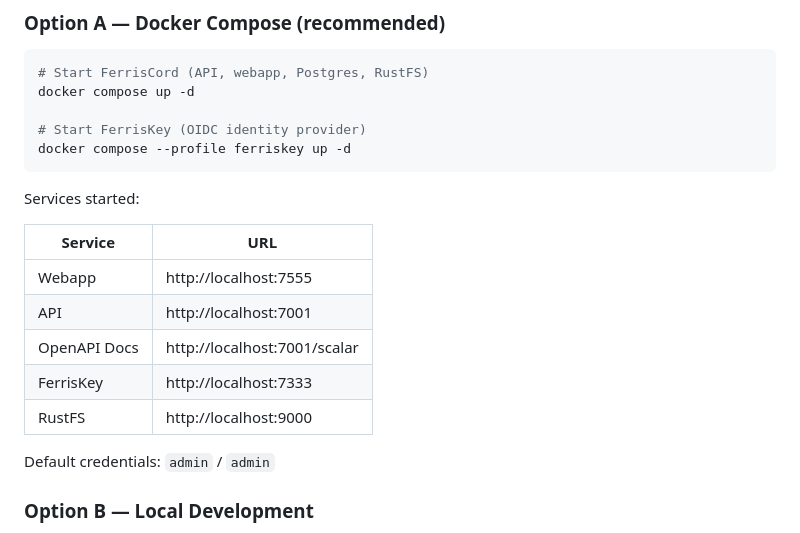
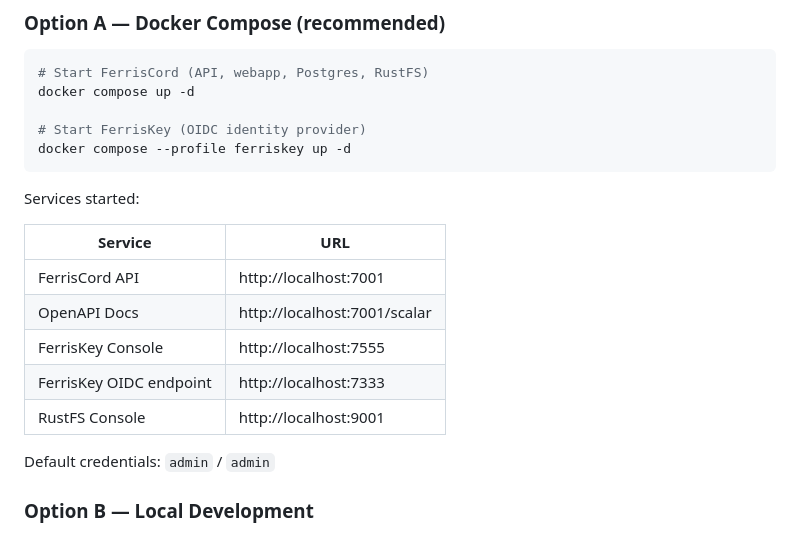
Before and after one commit to ferrislabs/ferriscord, a Markdown page: README.md, the part around the change. GitHub-like rendering.

Commit message:
Update services table in README

```diff
--- a/README.md
+++ b/README.md
@@ -100,13 +100,13 @@ docker compose --profile ferriskey up -d
 
 Services started:
 
-| Service      | URL                          |
-|--------------|------------------------------|
-| Webapp       | http://localhost:7555        |
-| API          | http://localhost:7001        |
-| OpenAPI Docs | http://localhost:7001/scalar |
-| FerrisKey    | http://localhost:7333        |
-| RustFS       | http://localhost:9000        |
+| Service                 | URL                          |
+|-------------------------|------------------------------|
+| FerrisCord API          | http://localhost:7001        |
+| OpenAPI Docs            | http://localhost:7001/scalar |
+| FerrisKey Console       | http://localhost:7555        |
+| FerrisKey OIDC endpoint | http://localhost:7333        |
+| RustFS Console          | http://localhost:9001        |
 
 Default credentials: `admin` / `admin`
 
```
